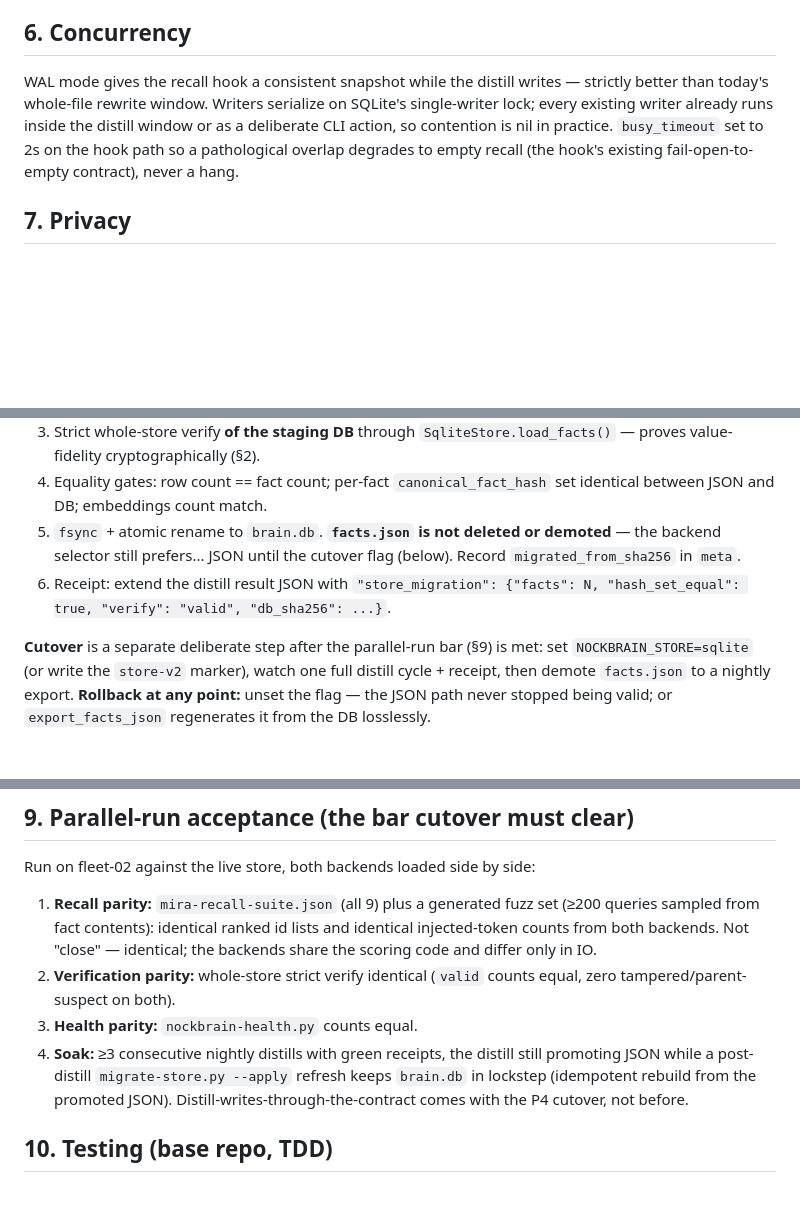
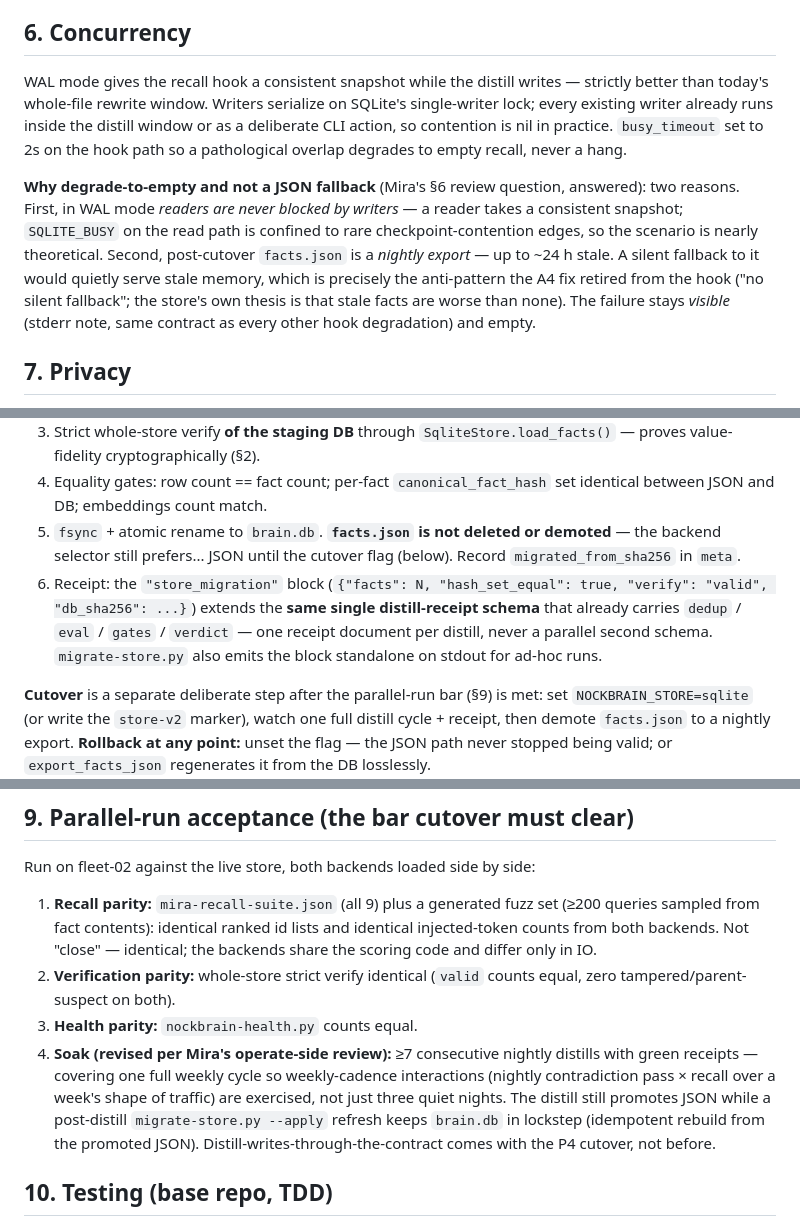
Before and after one commit to nocktechnologies/nock-brain, a Markdown page: docs/specs/2026-07-28-e2-sqlite-store-design.md, 3 parts joined by grey strips. Drawn GitHub-style; blank space fills up the shorter version.

Commit message:
docs(specs): E2 — fold Mira's operate-side leans: 7-nightly soak, degrade-to-empty rationale, single receipt schema

```diff
--- a/docs/specs/2026-07-28-e2-sqlite-store-design.md
+++ b/docs/specs/2026-07-28-e2-sqlite-store-design.md
@@ -105,7 +105,9 @@ Every `bin/` script that opens `facts.json` moves to the contract. The long tail
 
 ## 6. Concurrency
 
-WAL mode gives the recall hook a consistent snapshot while the distill writes — strictly better than today's whole-file rewrite window. Writers serialize on SQLite's single-writer lock; every existing writer already runs inside the distill window or as a deliberate CLI action, so contention is nil in practice. `busy_timeout` set to 2s on the hook path so a pathological overlap degrades to empty recall (the hook's existing fail-open-to-empty contract), never a hang.
+WAL mode gives the recall hook a consistent snapshot while the distill writes — strictly better than today's whole-file rewrite window. Writers serialize on SQLite's single-writer lock; every existing writer already runs inside the distill window or as a deliberate CLI action, so contention is nil in practice. `busy_timeout` set to 2s on the hook path so a pathological overlap degrades to empty recall, never a hang.
+
+**Why degrade-to-empty and not a JSON fallback** (Mira's §6 review question, answered): two reasons. First, in WAL mode *readers are never blocked by writers* — a reader takes a consistent snapshot; `SQLITE_BUSY` on the read path is confined to rare checkpoint-contention edges, so the scenario is nearly theoretical. Second, post-cutover `facts.json` is a *nightly export* — up to ~24 h stale. A silent fallback to it would quietly serve stale memory, which is precisely the anti-pattern the A4 fix retired from the hook ("no silent fallback"; the store's own thesis is that stale facts are worse than none). The failure stays *visible* (stderr note, same contract as every other hook degradation) and empty.
 
 ## 7. Privacy
 
@@ -122,7 +124,7 @@ Propose-by-default, mirroring dedup/detect conventions. `--apply` performs, insi
 3. Strict whole-store verify **of the staging DB** through `SqliteStore.load_facts()` — proves value-fidelity cryptographically (§2).
 4. Equality gates: row count == fact count; per-fact `canonical_fact_hash` set identical between JSON and DB; embeddings count match.
 5. `fsync` + atomic rename to `brain.db`. **`facts.json` is not deleted or demoted** — the backend selector still prefers... JSON until the cutover flag (below). Record `migrated_from_sha256` in `meta`.
-6. Receipt: extend the distill result JSON with `"store_migration": {"facts": N, "hash_set_equal": true, "verify": "valid", "db_sha256": ...}`.
+6. Receipt: the `"store_migration"` block (`{"facts": N, "hash_set_equal": true, "verify": "valid", "db_sha256": ...}`) extends the **same single distill-receipt schema** that already carries `dedup` / `eval` / `gates` / `verdict` — one receipt document per distill, never a parallel second schema. `migrate-store.py` also emits the block standalone on stdout for ad-hoc runs.
 
 **Cutover** is a separate deliberate step after the parallel-run bar (§9) is met: set `NOCKBRAIN_STORE=sqlite` (or write the `store-v2` marker), watch one full distill cycle + receipt, then demote `facts.json` to a nightly export. **Rollback at any point:** unset the flag — the JSON path never stopped being valid; or `export_facts_json` regenerates it from the DB losslessly.
 
@@ -133,7 +135,7 @@ Run on fleet-02 against the live store, both backends loaded side by side:
 1. **Recall parity:** `mira-recall-suite.json` (all 9) plus a generated fuzz set (≥200 queries sampled from fact contents): identical ranked id lists and identical injected-token counts from both backends. Not "close" — identical; the backends share the scoring code and differ only in IO.
 2. **Verification parity:** whole-store strict verify identical (`valid` counts equal, zero tampered/parent-suspect on both).
 3. **Health parity:** `nockbrain-health.py` counts equal.
-4. **Soak:** ≥3 consecutive nightly distills with green receipts, the distill still promoting JSON while a post-distill `migrate-store.py --apply` refresh keeps `brain.db` in lockstep (idempotent rebuild from the promoted JSON). Distill-writes-through-the-contract comes with the P4 cutover, not before.
+4. **Soak (revised per Mira's operate-side review):** ≥7 consecutive nightly distills with green receipts — covering one full weekly cycle so weekly-cadence interactions (nightly contradiction pass × recall over a week's shape of traffic) are exercised, not just three quiet nights. The distill still promotes JSON while a post-distill `migrate-store.py --apply` refresh keeps `brain.db` in lockstep (idempotent rebuild from the promoted JSON). Distill-writes-through-the-contract comes with the P4 cutover, not before.
 
 ## 10. Testing (base repo, TDD)
 
```
